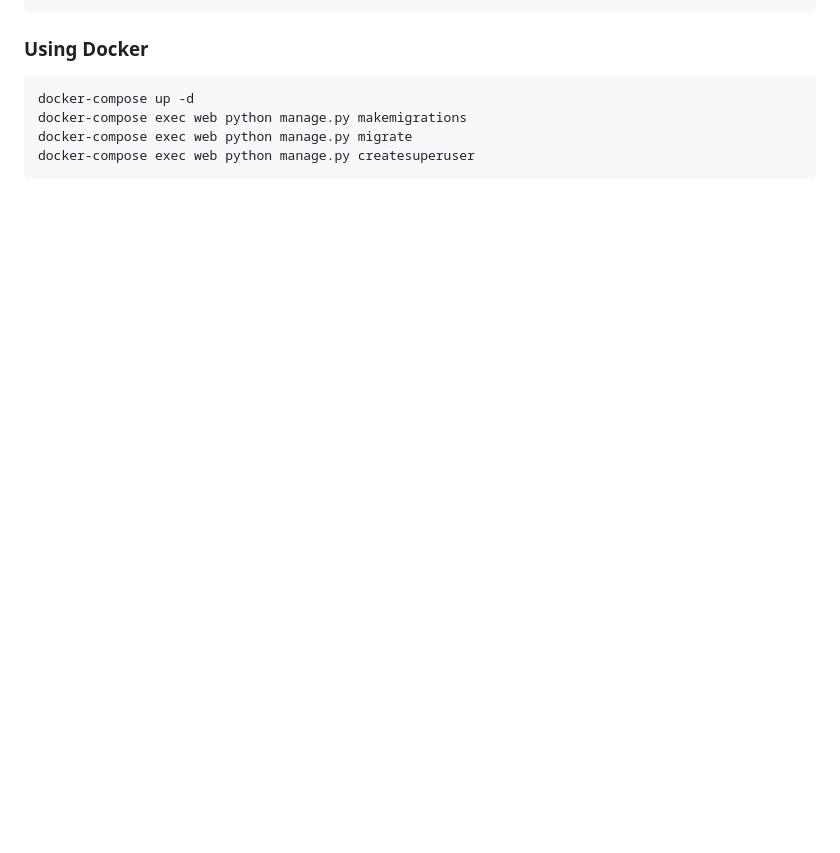
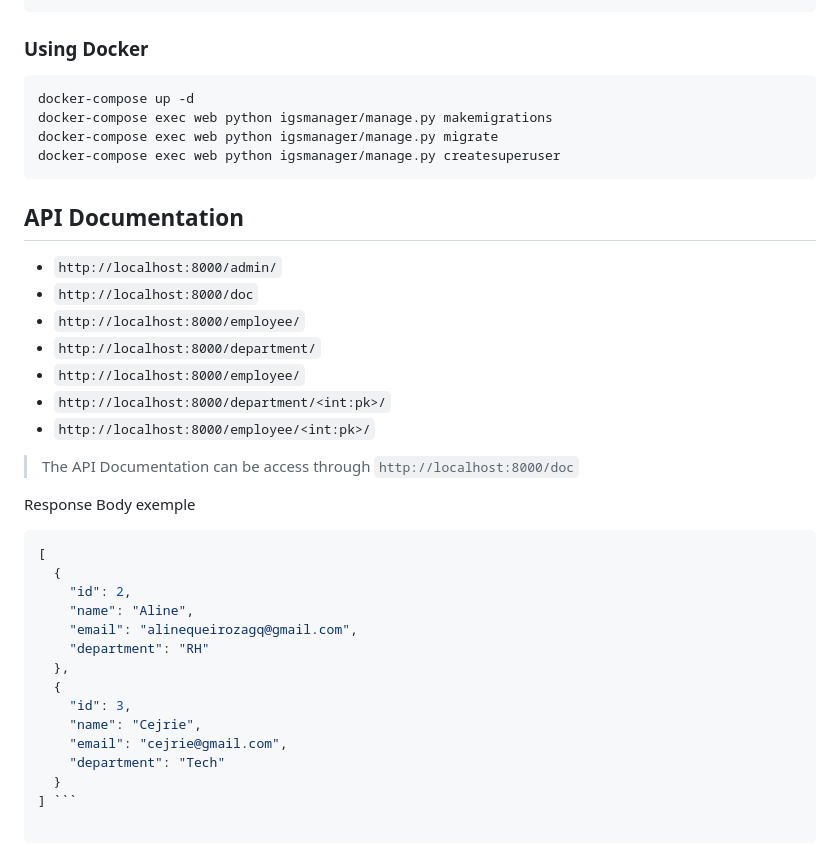
Before and after one commit to alineagq/igs_manager_django, a Markdown page: README.md, the part around one of its changes. Rendered like a GitHub page; blank space fills up the shorter version.

````diff
--- a/README.md
+++ b/README.md
@@ -24,6 +39,37 @@ Run the following commands below:
 ### Using Docker
 
-    docker-compose up -d
-    docker-compose exec web python manage.py makemigrations
-    docker-compose exec web python manage.py migrate
-    docker-compose exec web python manage.py createsuperuser
+```sh
+docker-compose up -d
+docker-compose exec web python igsmanager/manage.py makemigrations
+docker-compose exec web python igsmanager/manage.py migrate
+docker-compose exec web python igsmanager/manage.py createsuperuser
+```
+
+## API Documentation
+
+- ``` http://localhost:8000/admin/ ```
+- ``` http://localhost:8000/doc ```
+- ``` http://localhost:8000/employee/ ```
+- ``` http://localhost:8000/department/ ```
+- ``` http://localhost:8000/employee/ ```
+- ``` http://localhost:8000/department/<int:pk>/ ```
+- ``` http://localhost:8000/employee/<int:pk>/ ```
+
+> The API Documentation can be access through ``` http://localhost:8000/doc ```
+
+Response Body exemple
+```json
+[
+  {
+    "id": 2,
+    "name": "Aline",
+    "email": "alinequeirozagq@gmail.com",
+    "department": "RH"
+  },
+  {
+    "id": 3,
+    "name": "Cejrie",
+    "email": "cejrie@gmail.com",
+    "department": "Tech"
+  }
+] ```
````
Also changed, not shown: other parts of README.md (+25 -10 lines), database.png (added), 8 other files.
